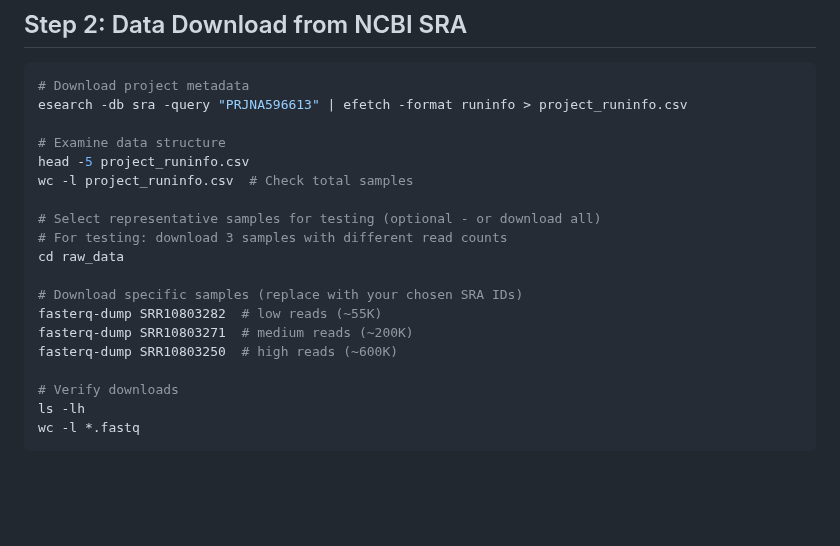
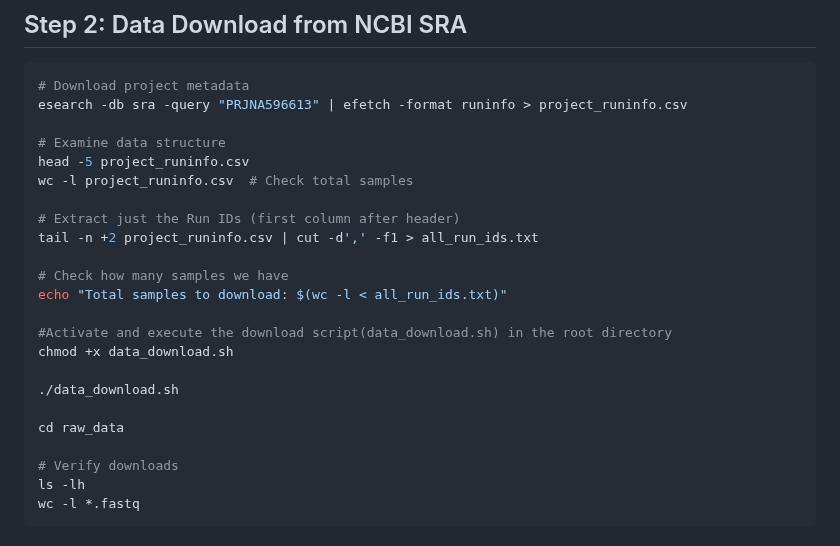
Before and after one commit to vikos77/metagenomics_wound_microbiome, a Markdown page: sops/vsearch_sop.md, the part around the change. GitHub-like rendering; blank space fills up the shorter version.

Commit message:
data download edit

```diff
--- a/sops/vsearch_sop.md
+++ b/sops/vsearch_sop.md
@@ -37,14 +37,18 @@ esearch -db sra -query "PRJNA596613" | efetch -format runinfo > project_runinfo.
 head -5 project_runinfo.csv
 wc -l project_runinfo.csv  # Check total samples
 
-# Select representative samples for testing (optional - or download all)
-# For testing: download 3 samples with different read counts
+# Extract just the Run IDs (first column after header)
+tail -n +2 project_runinfo.csv | cut -d',' -f1 > all_run_ids.txt
+
+# Check how many samples we have
+echo "Total samples to download: $(wc -l < all_run_ids.txt)"
+
+#Activate and execute the download script(data_download.sh) in the root directory
+chmod +x data_download.sh
+
+./data_download.sh
+
 cd raw_data
-
-# Download specific samples (replace with your chosen SRA IDs)
-fasterq-dump SRR10803282  # low reads (~55K)
-fasterq-dump SRR10803271  # medium reads (~200K)
-fasterq-dump SRR10803250  # high reads (~600K)
 
 # Verify downloads
 ls -lh
```
